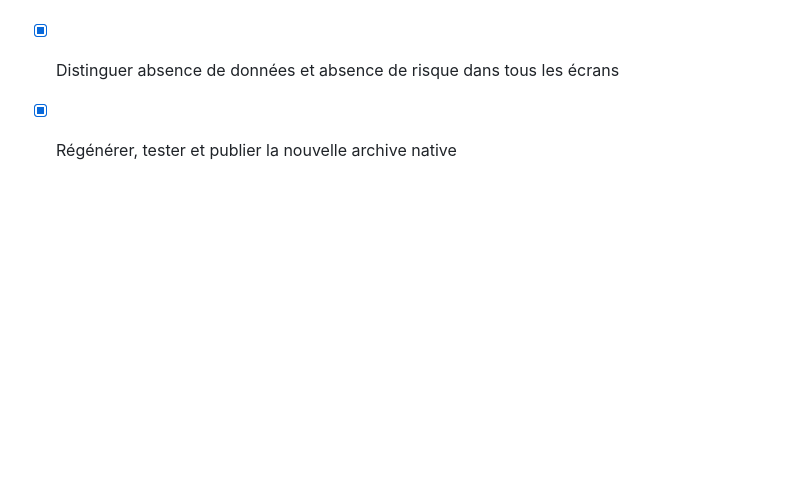
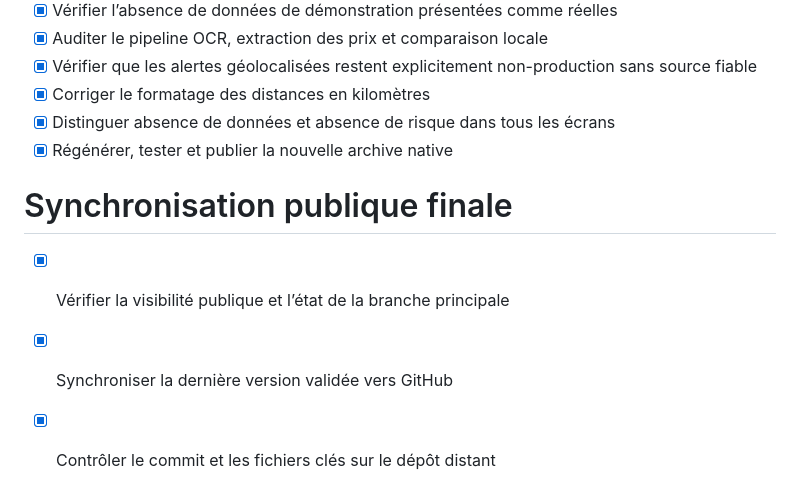
Before and after one commit to dais-heroique/travelguard, a Markdown page: todo.md, the part around the change. Drawn GitHub-style; blank space fills up the shorter version.

Commit message:
Confirm public repository synchronization

```diff
--- a/todo.md
+++ b/todo.md
@@ -184,3 +184,8 @@
 - [x] Corriger le formatage des distances en kilomètres
 - [x] Distinguer absence de données et absence de risque dans tous les écrans
 - [x] Régénérer, tester et publier la nouvelle archive native
+
+# Synchronisation publique finale
+- [x] Vérifier la visibilité publique et l’état de la branche principale
+- [x] Synchroniser la dernière version validée vers GitHub
+- [x] Contrôler le commit et les fichiers clés sur le dépôt distant
```
